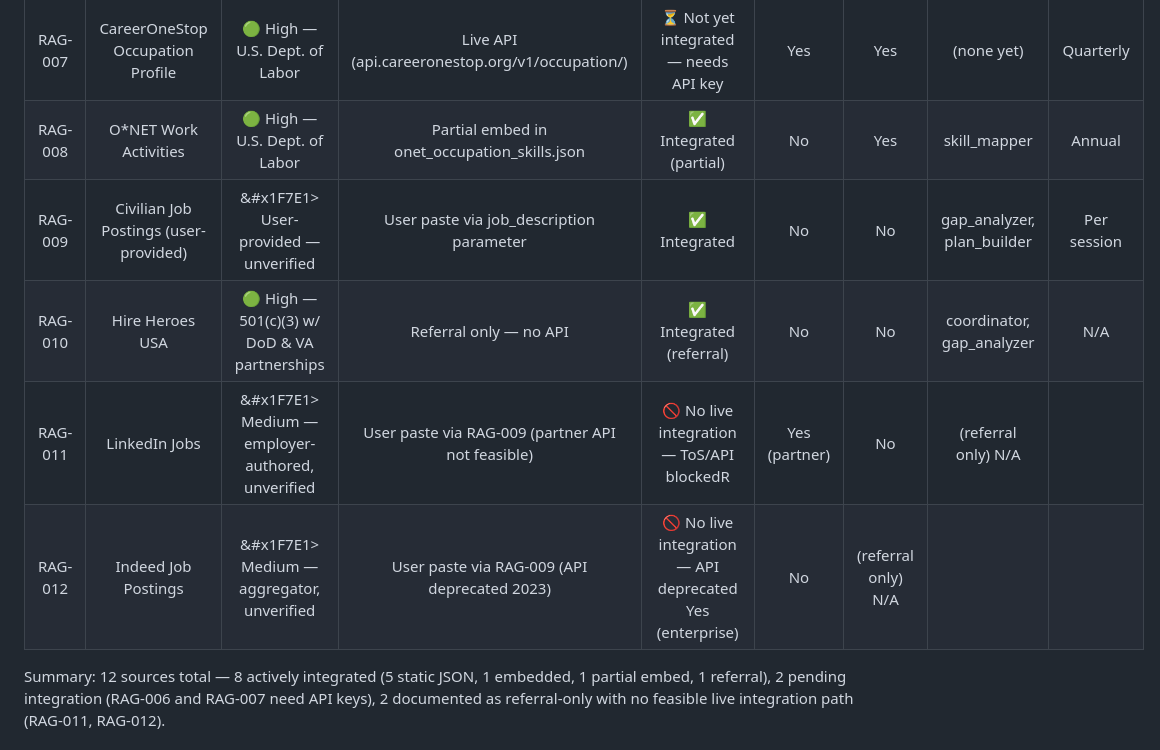
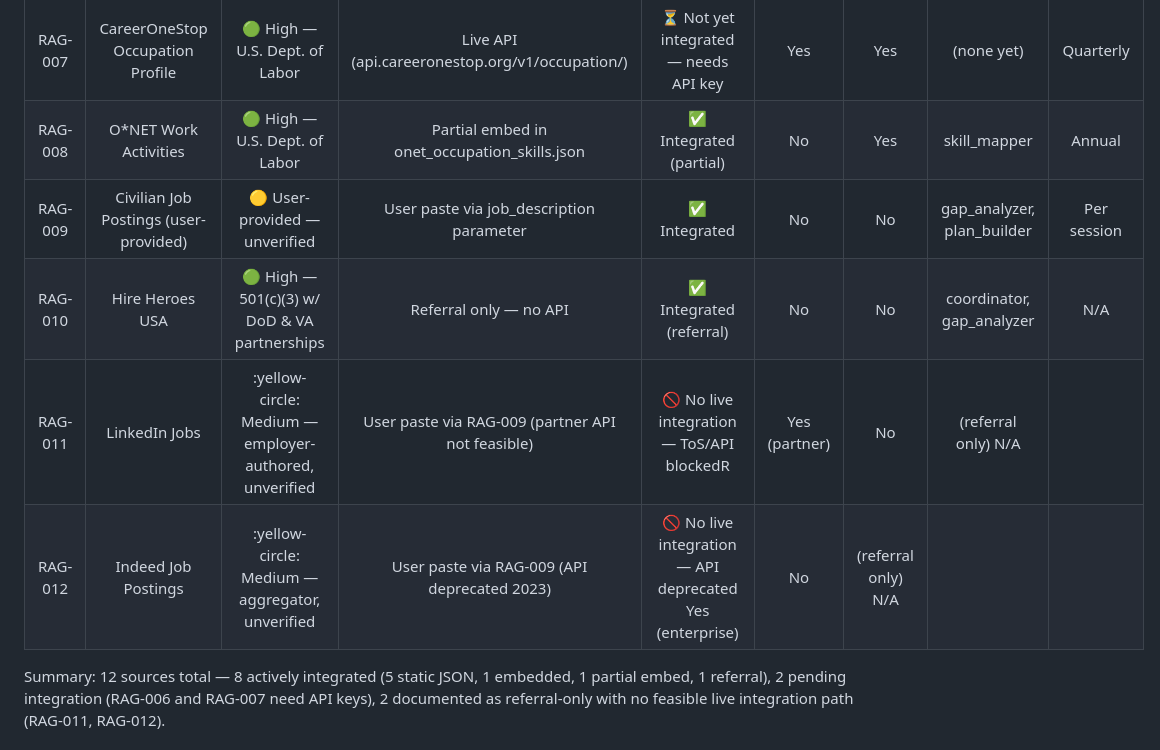
Before and after one commit to jaywarfield/golden-gate-glory, a Markdown page: docs/solution_design.md, the part around the change. GitHub-like rendering.

```diff
--- a/docs/solution_design.md
+++ b/docs/solution_design.md
@@ -14,10 +14,10 @@
 | RAG-006 | USAJobs API | :green_circle: High — U.S. OPM | Live API (data.usajobs.gov/api/search) | ⏳ Not yet integrated — needs API key | Yes | Yes | (none yet) | Real-time |
 | RAG-007 | CareerOneStop Occupation Profile | :green_circle: High — U.S. Dept. of Labor | Live API (api.careeronestop.org/v1/occupation/) | ⏳ Not yet integrated — needs API key | Yes | Yes | (none yet) | Quarterly |
 | RAG-008 | O*NET Work Activities | :green_circle: High — U.S. Dept. of Labor | Partial embed in onet_occupation_skills.json | ✅ Integrated (partial) | No | Yes | skill_mapper | Annual |
-| RAG-009 | Civilian Job Postings (user-provided) | &#x1F7E1> User-provided — unverified | User paste via job_description parameter |  ✅ Integrated | No | No | gap_analyzer, plan_builder | Per session |
+| RAG-009 | Civilian Job Postings (user-provided) | :yellow_circle: User-provided — unverified | User paste via job_description parameter |  ✅ Integrated | No | No | gap_analyzer, plan_builder | Per session |
 | RAG-010 | Hire Heroes USA | :green_circle: High — 501(c)(3) w/ DoD & VA partnerships | Referral only — no API | ✅ Integrated (referral) | No | No | coordinator, gap_analyzer | N/A |
-| RAG-011 | LinkedIn Jobs | &#x1F7E1> Medium — employer-authored, unverified | User paste via RAG-009 (partner API not feasible) | 🚫 No live integration — ToS/API blockedR | Yes (partner) | No | (referral only) N/A |
-| RAG-012 | Indeed Job Postings | &#x1F7E1> Medium — aggregator, unverified | User paste via RAG-009 (API deprecated 2023) | 🚫 No live integration — API deprecated Yes (enterprise) | No | (referral only) N/A
+| RAG-011 | LinkedIn Jobs | :yellow-circle: Medium — employer-authored, unverified | User paste via RAG-009 (partner API not feasible) | 🚫 No live integration — ToS/API blockedR | Yes (partner) | No | (referral only) N/A |
+| RAG-012 | Indeed Job Postings | :yellow-circle: Medium — aggregator, unverified | User paste via RAG-009 (API deprecated 2023) | 🚫 No live integration — API deprecated Yes (enterprise) | No | (referral only) N/A
 
 Summary: 12 sources total — 8 actively integrated (5 static JSON, 1 embedded, 1 partial embed, 1 referral), 2 pending integration (RAG-006 and RAG-007 need API keys), 2 documented as referral-only with no feasible live integration path (RAG-011, RAG-012).
 
```
